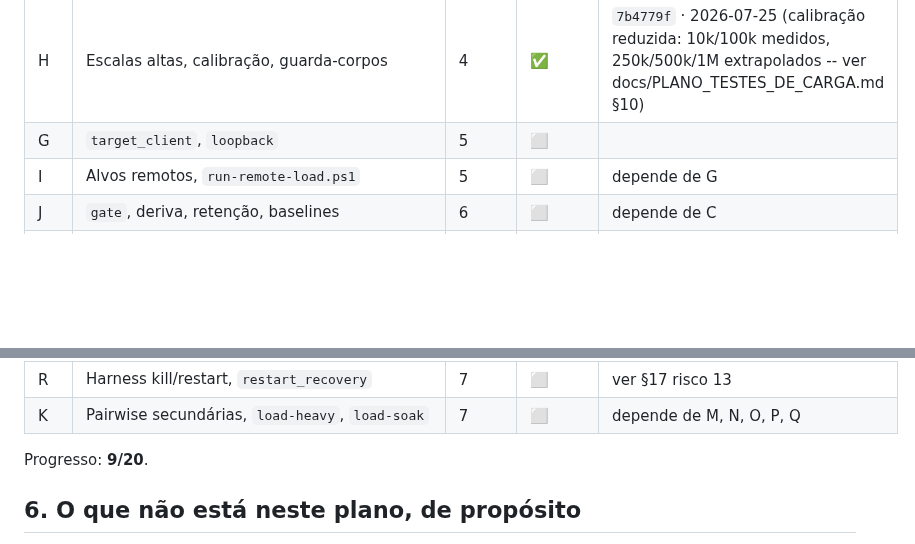
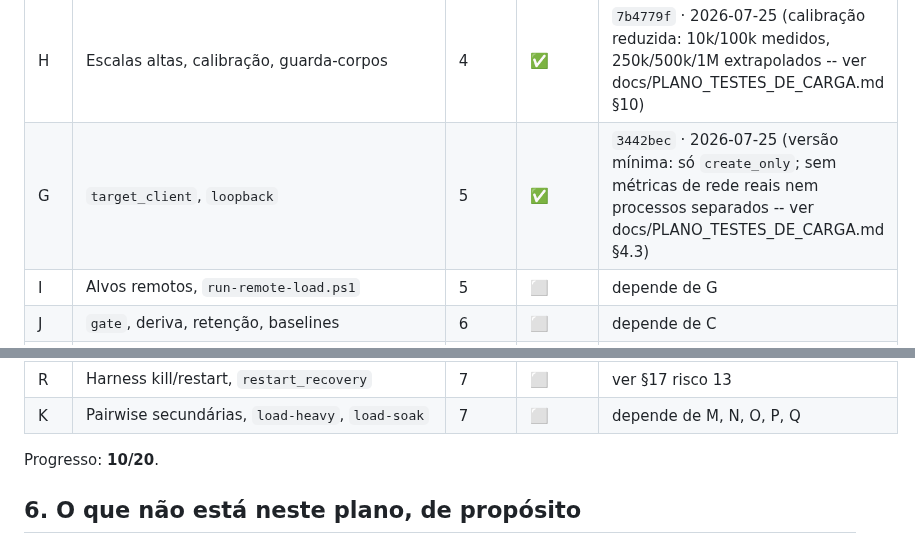
Before and after one commit to sergioleal/moDb, a Markdown page: docs-process/PLANO_IMPLEMENTACAO_CARGA.md, 2 parts joined by grey strips. GitHub-like rendering; blank space fills up the shorter version.

Commit message:
docs: marca Subfase G concluída, Onda 5 iniciada (3442bec)

```diff
--- a/docs-process/PLANO_IMPLEMENTACAO_CARGA.md
+++ b/docs-process/PLANO_IMPLEMENTACAO_CARGA.md
@@ -230,7 +230,7 @@ data, conforme [RASTREADOR.md](RASTREADOR.md).
 | E | `crud_full` | 2 | ✅ | `c64ca4e` · 2026-07-25 |
 | F | `progress_window`, `resume` | 3 | ✅ | `6ea2e02` · 2026-07-25 |
 | H | Escalas altas, calibração, guarda-corpos | 4 | ✅ | `7b4779f` · 2026-07-25 (calibração reduzida: 10k/100k medidos, 250k/500k/1M extrapolados -- ver docs/PLANO_TESTES_DE_CARGA.md §10) |
-| G | `target_client`, `loopback` | 5 | ⬜ | |
+| G | `target_client`, `loopback` | 5 | ✅ | `3442bec` · 2026-07-25 (versão mínima: só `create_only`; sem métricas de rede reais nem processos separados -- ver docs/PLANO_TESTES_DE_CARGA.md §4.3) |
 | I | Alvos remotos, `run-remote-load.ps1` | 5 | ⬜ | depende de G |
 | J | `gate`, deriva, retenção, baselines | 6 | ⬜ | depende de C |
 | L | `read_hotspot`, `range_scan_sweep` | 7 | ⬜ | |
@@ -242,7 +242,7 @@ data, conforme [RASTREADOR.md](RASTREADOR.md).
 | R | Harness kill/restart, `restart_recovery` | 7 | ⬜ | ver §17 risco 13 |
 | K | Pairwise secundárias, `load-heavy`, `load-soak` | 7 | ⬜ | depende de M, N, O, P, Q |
 
-Progresso: **9/20**.
+Progresso: **10/20**.
 
 ## 6. O que não está neste plano, de propósito
 
```
